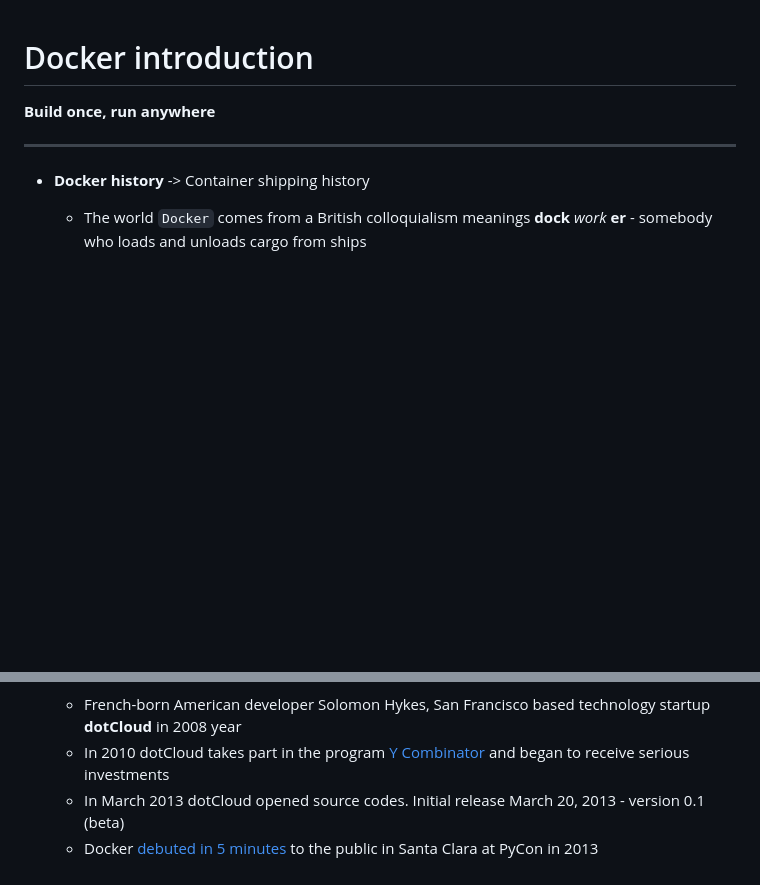
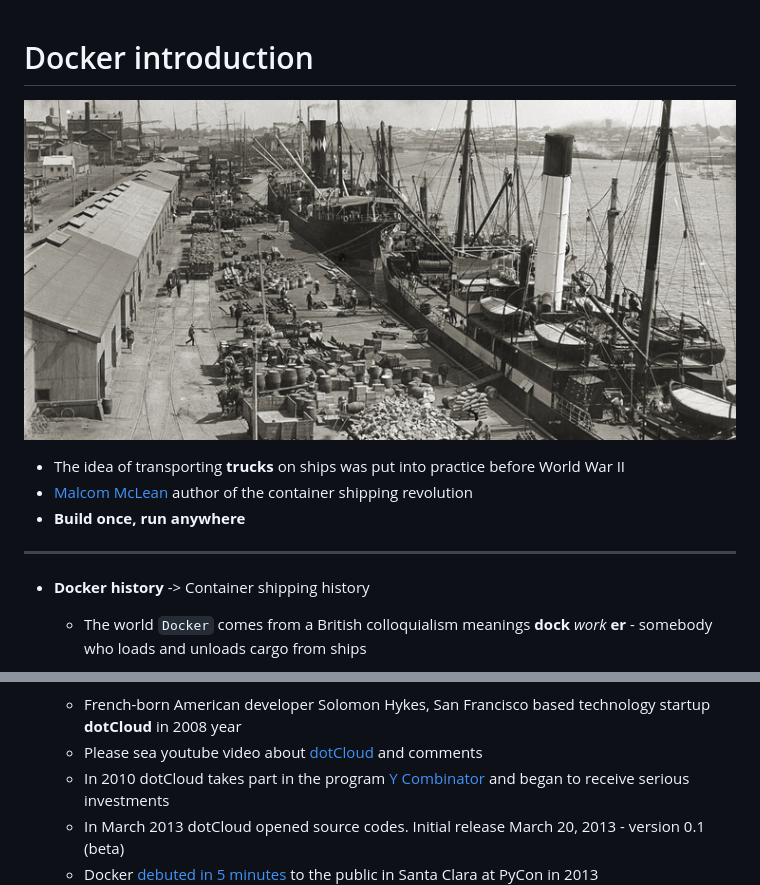
Before and after one commit to sergeytkachenko/docker-best-practices, a Markdown page: ABOUT_DOCKER.md, 2 parts joined by grey strips. Rendered like a GitHub page; pictures changed too: img/old-cargo.jpeg (added); blank space fills up the shorter version.

Commit message:
docs - links

```diff
--- a/ABOUT_DOCKER.md
+++ b/ABOUT_DOCKER.md
@@ -1,6 +1,12 @@
 # Docker introduction
 
-**Build once, run anywhere**
+![old-cargo](img/old-cargo.jpeg)
+
+* The idea of transporting **trucks** on ships was put into practice before World War II
+* [Malcom McLean](https://en.wikipedia.org/wiki/Malcom_McLean) author of the container shipping revolution
+* **Build once, run anywhere**
+
+
 
 ---
 
@@ -36,6 +42,7 @@
     ![solomon-hykes.jpg](img/solomon-hykes.jpg)
 
     * French-born American developer Solomon Hykes, San Francisco based technology startup **dotCloud** in 2008 year
+    * Please sea youtube video about [dotCloud](https://www.youtube.com/watch?v=QSR7kb9W3kw) and comments
     * In 2010 dotCloud takes part in the program [Y Combinator](https://www.ycombinator.com/) and began to receive serious investments
     * In March 2013 dotCloud opened source codes. Initial release March 20, 2013 - version 0.1 (beta)
     * Docker [debuted in 5 minutes](https://www.youtube.com/watch?v=wW9CAH9nSLs) to the public in Santa Clara at PyCon in 2013
```
Also changed, not shown: img/malcolm_mc-lean.jpg (added).
